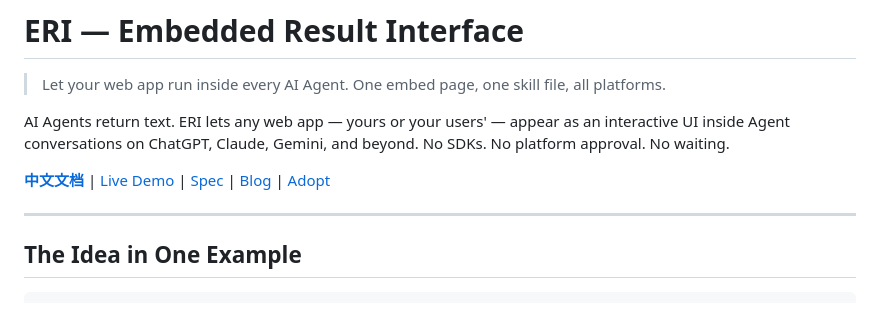
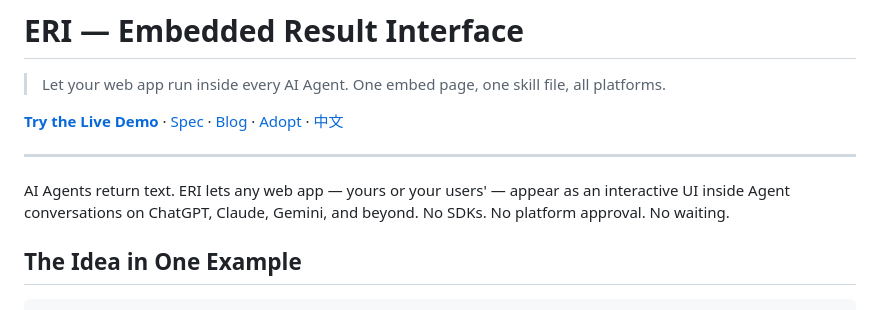
Before and after one commit to 2234839/eri-spec, a Markdown page: README.md, the part around the change. GitHub-like rendering.

```diff
--- a/README.md
+++ b/README.md
@@ -2,11 +2,11 @@
 
 > Let your web app run inside every AI Agent. One embed page, one skill file, all platforms.
 
-AI Agents return text. ERI lets any web app — yours or your users' — appear as an interactive UI inside Agent conversations on ChatGPT, Claude, Gemini, and beyond. No SDKs. No platform approval. No waiting.
-
-**[中文文档](./README.zh.md)** | [Live Demo](https://2234839.github.io/eri-spec/) | [Spec](https://2234839.github.io/eri-spec/docs/spec.html) | [Blog](https://2234839.github.io/eri-spec/docs/blog.html) | [Adopt](https://2234839.github.io/eri-spec/docs/adopt.html)
+**[Try the Live Demo](https://2234839.github.io/eri-spec/)** · [Spec](https://2234839.github.io/eri-spec/docs/spec.html) · [Blog](https://2234839.github.io/eri-spec/docs/blog.html) · [Adopt](https://2234839.github.io/eri-spec/docs/adopt.html) · [中文](./README.zh.md)
 
 ---
+
+AI Agents return text. ERI lets any web app — yours or your users' — appear as an interactive UI inside Agent conversations on ChatGPT, Claude, Gemini, and beyond. No SDKs. No platform approval. No waiting.
 
 ## The Idea in One Example
 
```
Also changed, not shown: README.zh.md (+3 -3 lines).
